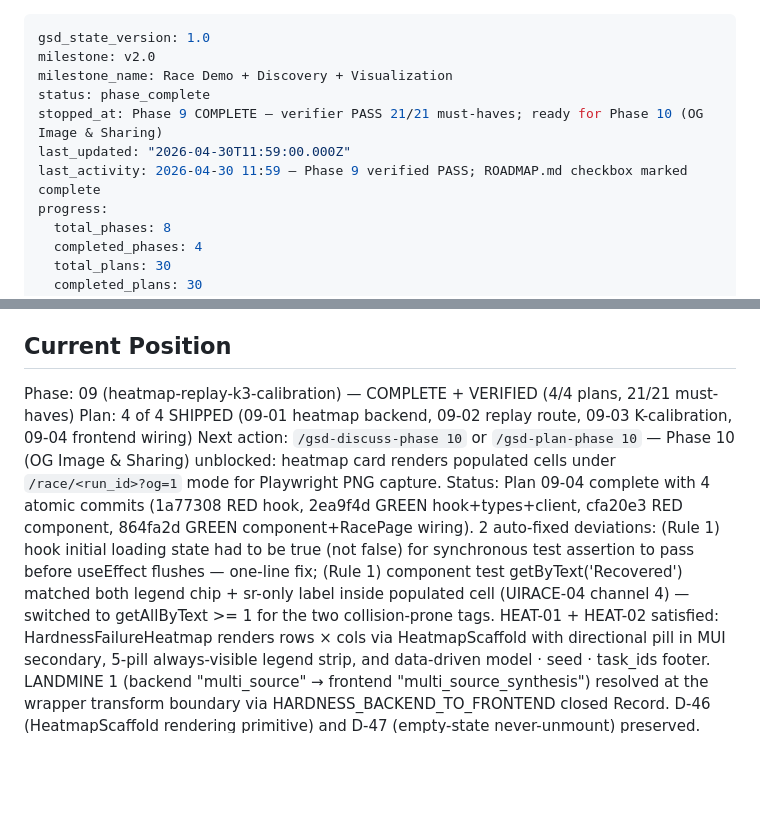
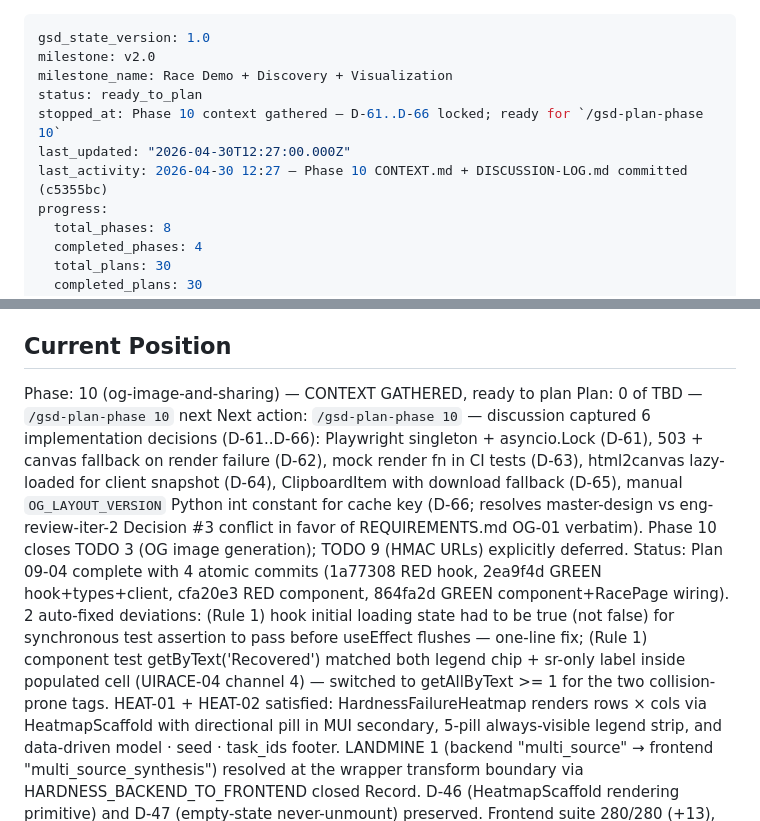
Before and after one commit to skylark248/A2AvsMCP, a Markdown page: .planning/STATE.md, 2 parts joined by grey strips. Drawn GitHub-style; blank space fills up the shorter version.

Commit message:
docs(state): record phase 10 context session .planning/STATE.md

```diff
--- a/.planning/STATE.md
+++ b/.planning/STATE.md
@@ -2,10 +2,10 @@
 gsd_state_version: 1.0
 milestone: v2.0
 milestone_name: Race Demo + Discovery + Visualization
-status: phase_complete
-stopped_at: Phase 9 COMPLETE — verifier PASS 21/21 must-haves; ready for Phase 10 (OG Image & Sharing)
-last_updated: "2026-04-30T11:59:00.000Z"
-last_activity: 2026-04-30 11:59 — Phase 9 verified PASS; ROADMAP.md checkbox marked complete
+status: ready_to_plan
+stopped_at: Phase 10 context gathered — D-61..D-66 locked; ready for `/gsd-plan-phase 10`
+last_updated: "2026-04-30T12:27:00.000Z"
+last_activity: 2026-04-30 12:27 — Phase 10 CONTEXT.md + DISCUSSION-LOG.md committed (c5355bc)
 progress:
   total_phases: 8
   completed_phases: 4
@@ -25,9 +25,9 @@ See: .planning/PROJECT.md (updated 2026-04-28)
 
 ## Current Position
 
-Phase: 09 (heatmap-replay-k3-calibration) — COMPLETE + VERIFIED (4/4 plans, 21/21 must-haves)
-Plan: 4 of 4 SHIPPED (09-01 heatmap backend, 09-02 replay route, 09-03 K-calibration, 09-04 frontend wiring)
-Next action: `/gsd-discuss-phase 10` or `/gsd-plan-phase 10` — Phase 10 (OG Image & Sharing) unblocked: heatmap card renders populated cells under `/race/<run_id>?og=1` mode for Playwright PNG capture.
+Phase: 10 (og-image-and-sharing) — CONTEXT GATHERED, ready to plan
+Plan: 0 of TBD — `/gsd-plan-phase 10` next
+Next action: `/gsd-plan-phase 10` — discussion captured 6 implementation decisions (D-61..D-66): Playwright singleton + asyncio.Lock (D-61), 503 + canvas fallback on render failure (D-62), mock render fn in CI tests (D-63), html2canvas lazy-loaded for client snapshot (D-64), ClipboardItem with download fallback (D-65), manual `OG_LAYOUT_VERSION` Python int constant for cache key (D-66; resolves master-design vs eng-review-iter-2 Decision #3 conflict in favor of REQUIREMENTS.md OG-01 verbatim). Phase 10 closes TODO 3 (OG image generation); TODO 9 (HMAC URLs) explicitly deferred.
 Status: Plan 09-04 complete with 4 atomic commits (1a77308 RED hook, 2ea9f4d GREEN hook+types+client, cfa20e3 RED component, 864fa2d GREEN component+RacePage wiring). 2 auto-fixed deviations: (Rule 1) hook initial loading state had to be true (not false) for synchronous test assertion to pass before useEffect flushes — one-line fix; (Rule 1) component test getByText('Recovered') matched both legend chip + sr-only label inside populated cell (UIRACE-04 channel 4) — switched to getAllByText >= 1 for the two collision-prone tags. HEAT-01 + HEAT-02 satisfied: HardnessFailureHeatmap renders rows × cols via HeatmapScaffold with directional pill in MUI secondary, 5-pill always-visible legend strip, and data-driven model · seed · task_ids footer. LANDMINE 1 (backend "multi_source" → frontend "multi_source_synthesis") resolved at the wrapper transform boundary via HARDNESS_BACKEND_TO_FRONTEND closed Record. D-46 (HeatmapScaffold rendering primitive) and D-47 (empty-state never-unmount) preserved. Frontend suite 280/280 (+13), backend pytest 326/326 (no regression).
 Last activity: 2026-04-30 11:50 — Phase 09 Plan 04 complete; Phase 9 fully shipped
 
```
